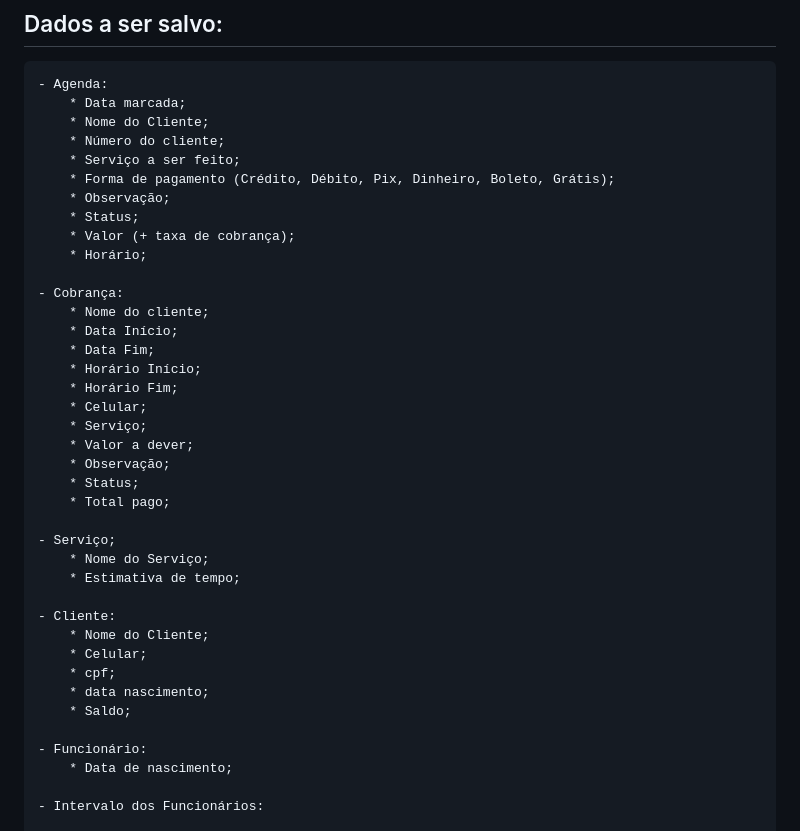
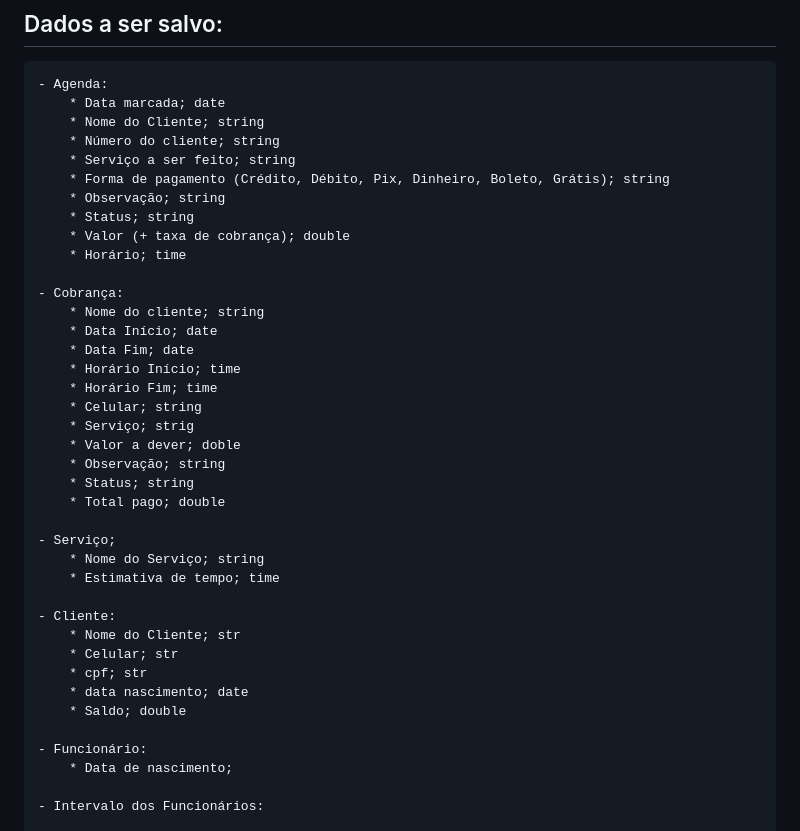
Before and after one commit to UlfGunnar/Projeto-Senai-3-4, a Markdown page: DOC/Rascunho.md, the part around the change. Rendered like a GitHub page.

Commit message:
Diagrama de classe em texto iniciando

```diff
--- a/DOC/Rascunho.md
+++ b/DOC/Rascunho.md
@@ -75,39 +75,39 @@
 
 ## Dados a ser salvo:
     - Agenda:
-        * Data marcada;
-        * Nome do Cliente;
-        * Número do cliente;
-        * Serviço a ser feito;
-        * Forma de pagamento (Crédito, Débito, Pix, Dinheiro, Boleto, Grátis);
-        * Observação;
-        * Status;
-        * Valor (+ taxa de cobrança);
-        * Horário;
+        * Data marcada; date
+        * Nome do Cliente; string
+        * Número do cliente; string
+        * Serviço a ser feito; string
+        * Forma de pagamento (Crédito, Débito, Pix, Dinheiro, Boleto, Grátis); string
+        * Observação; string
+        * Status; string
+        * Valor (+ taxa de cobrança); double
+        * Horário; time
 
     - Cobrança:
-        * Nome do cliente;
-        * Data Início;
-        * Data Fim;
-        * Horário Início;
-        * Horário Fim;
-        * Celular;
-        * Serviço;
-        * Valor a dever;
-        * Observação;
-        * Status;
-        * Total pago;
+        * Nome do cliente; string
+        * Data Início; date
+        * Data Fim; date
+        * Horário Início; time
+        * Horário Fim; time
+        * Celular; string
+        * Serviço; strig
+        * Valor a dever; doble
+        * Observação; string
+        * Status; string
+        * Total pago; double
 
     - Serviço;
-        * Nome do Serviço;
-        * Estimativa de tempo;
+        * Nome do Serviço; string
+        * Estimativa de tempo; time
 
     - Cliente:
-        * Nome do Cliente;
-        * Celular;
-        * cpf;
-        * data nascimento;
-        * Saldo;
+        * Nome do Cliente; str
+        * Celular; str
+        * cpf; str
+        * data nascimento; date
+        * Saldo; double
 
     - Funcionário:
         * Data de nascimento;
```
